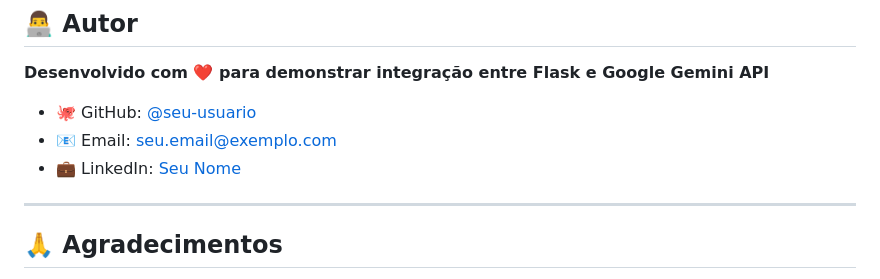
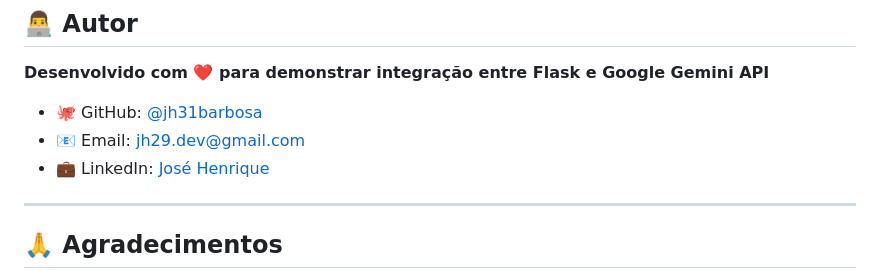
Before and after one commit to jh31barbosa/Deep_Search_AI, a Markdown page: README.md, the part around the change. Drawn GitHub-style.

Commit message:
fix: change readme.md

```diff
--- a/README.md
+++ b/README.md
@@ -323,9 +323,9 @@ Este projeto está licenciado sob a **MIT License** - veja o arquivo [LICENSE](L
 
 **Desenvolvido com ❤️ para demonstrar integração entre Flask e Google Gemini API**
 
-- 🐙 GitHub: [@seu-usuario](https://github.com/seu-usuario)
-- 📧 Email: seu.email@exemplo.com
-- 💼 LinkedIn: [Seu Nome](https://linkedin.com/in/seu-perfil)
+- 🐙 GitHub: [@jh31barbosa](https://github.com/jh31barbosa)
+- 📧 Email: jh29.dev@gmail.com
+- 💼 LinkedIn: [José Henrique](https://linkedin.com/in/jh29-dev)
 
 ---
 
```
